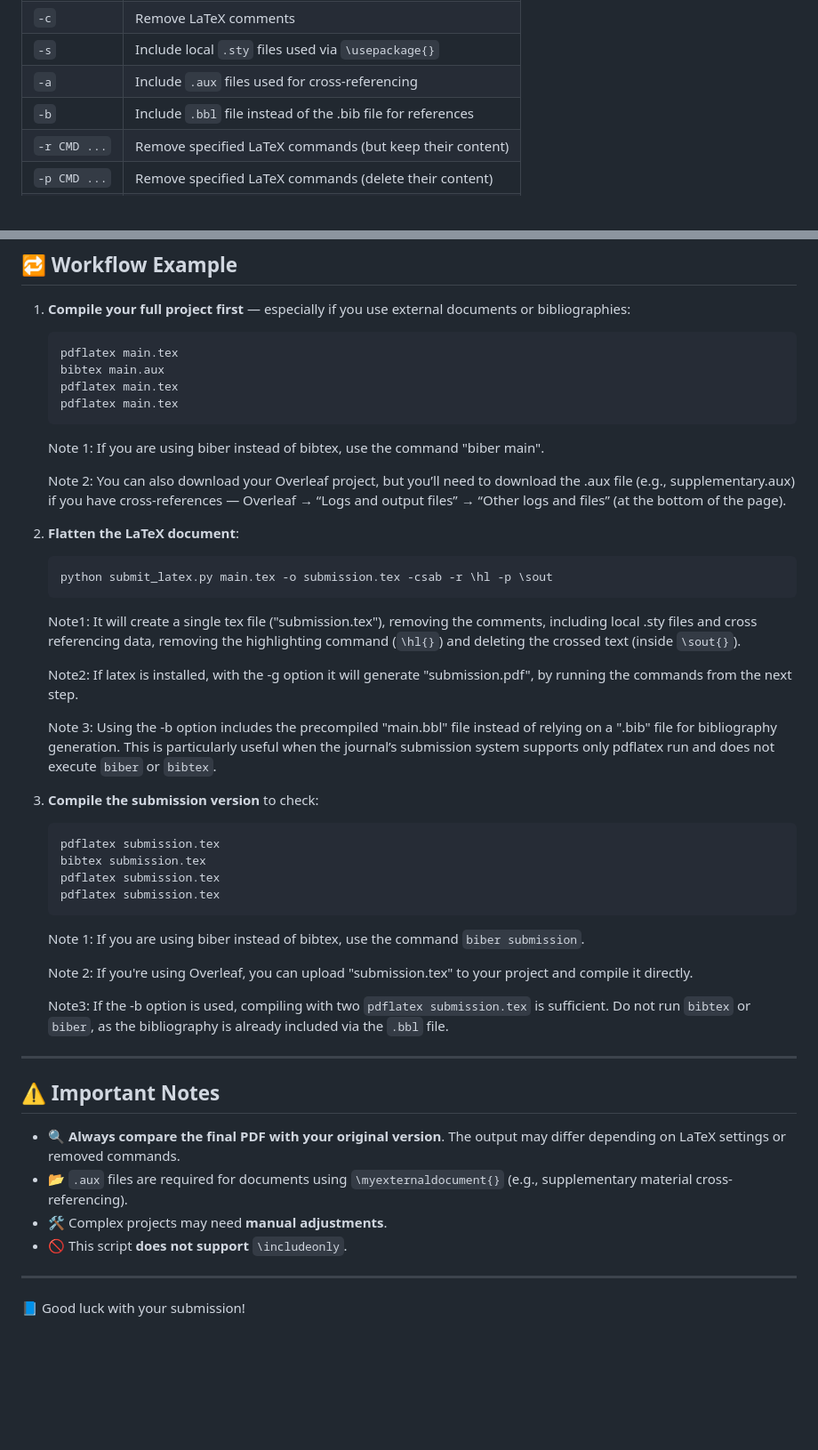
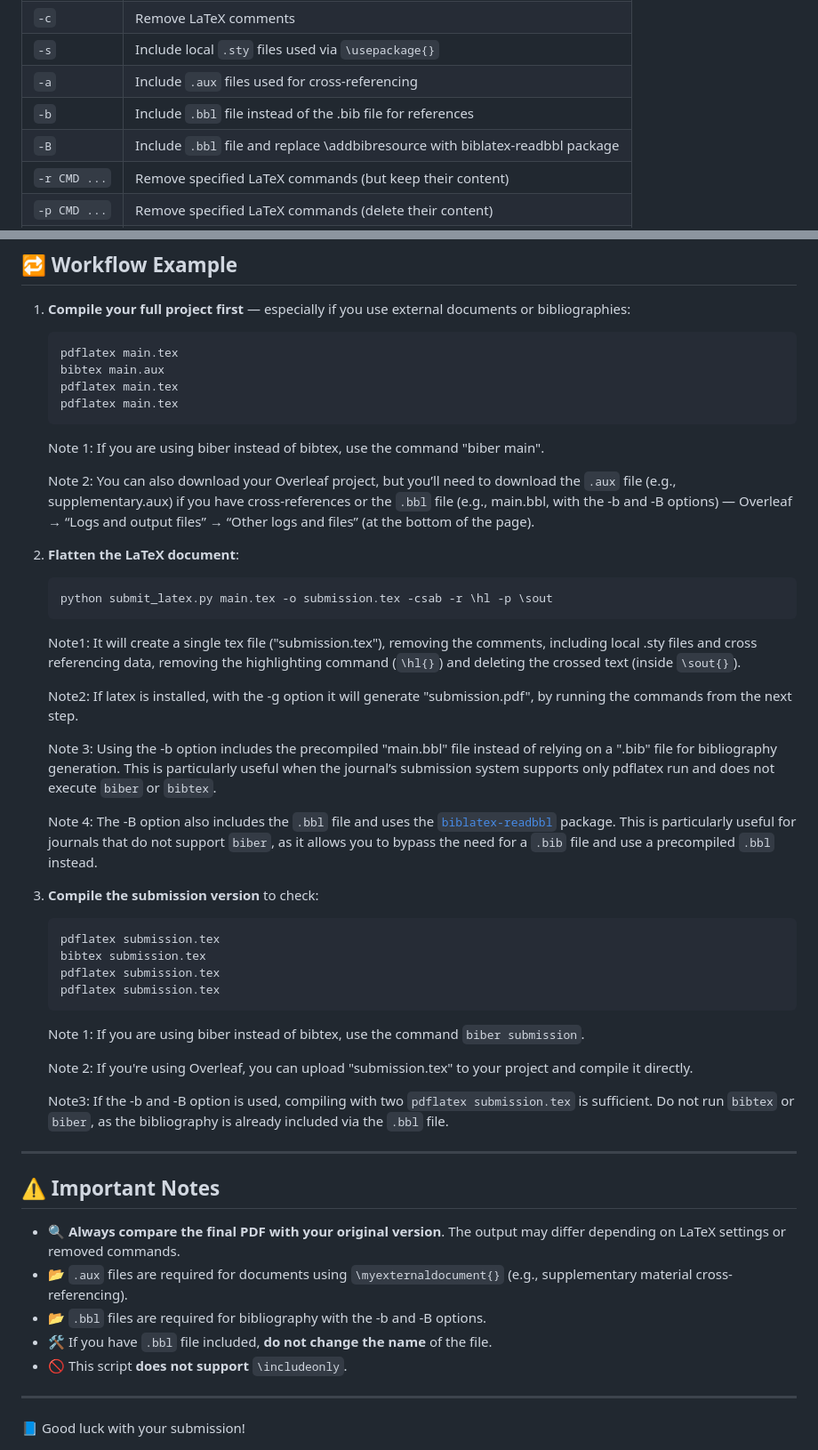
Before and after one commit to hollo88/submit_latex, a Markdown page: README.md, 2 parts joined by grey strips. Shown at 89% size. GitHub-like rendering; blank space fills up the shorter version.

Commit message:
Update README.md
Adding -B to the README

````diff
--- a/README.md
+++ b/README.md
@@ -50,6 +50,7 @@ python submit_latex.py main.tex -o submission.tex -c -s -a -r \hl \textcolor -p
 | `-s`         | Include local `.sty` files used via `\usepackage{}`        |
 | `-a`         | Include `.aux` files used for cross-referencing            |
 | `-b`         | Include `.bbl` file instead of the .bib file for references|
+| `-B`         | Include `.bbl` file and replace \addbibresource with biblatex-readbbl package|
 | `-r CMD ...` | Remove specified LaTeX commands (but keep their content)   |
 | `-p CMD ...` | Remove specified LaTeX commands (delete their content)     |
 | `-g`	       | Generate PDF after flattening (requires pdflatex/biber)    |
@@ -68,7 +69,7 @@ python submit_latex.py main.tex -o submission.tex -c -s -a -r \hl \textcolor -p
     ```
     Note 1: If you are using biber instead of bibtex, use the command "biber main".
 
-    Note 2: You can also download your Overleaf project, but you’ll need to download the .aux file (e.g., supplementary.aux) if you have cross-references — Overleaf → “Logs and output files” → “Other logs and files” (at the bottom of the page).
+    Note 2: You can also download your Overleaf project, but you’ll need to download the `.aux` file (e.g., supplementary.aux) if you have cross-references or the `.bbl` file (e.g., main.bbl, with the -b and -B options) — Overleaf → “Logs and output files” → “Other logs and files” (at the bottom of the page).
 
 
 3. **Flatten the LaTeX document**:
@@ -82,6 +83,8 @@ python submit_latex.py main.tex -o submission.tex -c -s -a -r \hl \textcolor -p
 
    Note 3: Using the -b option includes the precompiled "main.bbl" file instead of relying on a ".bib" file for bibliography generation. This is particularly useful when the journal’s submission system supports only pdflatex run and does not execute `biber` or `bibtex`.
 
+   Note 4: The -B option also includes the `.bbl` file and uses the [`biblatex-readbbl`](https://ctan.org/pkg/biblatex-readbbl?lang=en) package. This is particularly useful for journals that do not support `biber`, as it allows you to bypass the need for a `.bib` file and use a precompiled `.bbl` instead.
+
 5. **Compile the submission version** to check:
 
     ```bash
@@ -94,14 +97,15 @@ python submit_latex.py main.tex -o submission.tex -c -s -a -r \hl \textcolor -p
 
     Note 2: If you're using Overleaf, you can upload "submission.tex" to your project and compile it directly.
 
-    Note3: If the -b option is used, compiling with two `pdflatex submission.tex` is sufficient. Do not run `bibtex` or `biber`, as the bibliography is already included via the `.bbl` file.
+    Note3: If the -b and -B option is used, compiling with two `pdflatex submission.tex` is sufficient. Do not run `bibtex` or `biber`, as the bibliography is already included via the `.bbl` file.
 ---
 
 ## ⚠️ Important Notes
 
 - 🔍 **Always compare the final PDF with your original version**. The output may differ depending on LaTeX settings or removed commands.
 - 📂 `.aux` files are required for documents using `\myexternaldocument{}` (e.g., supplementary material cross-referencing).
-- 🛠️ Complex projects may need **manual adjustments**.
+- 📂 `.bbl` files are required for bibliography with the -b and -B options.
+- 🛠️ If you have `.bbl` file included, **do not change the name** of the file.
 - 🚫 This script **does not support** `\includeonly`.
 
 ---
````
